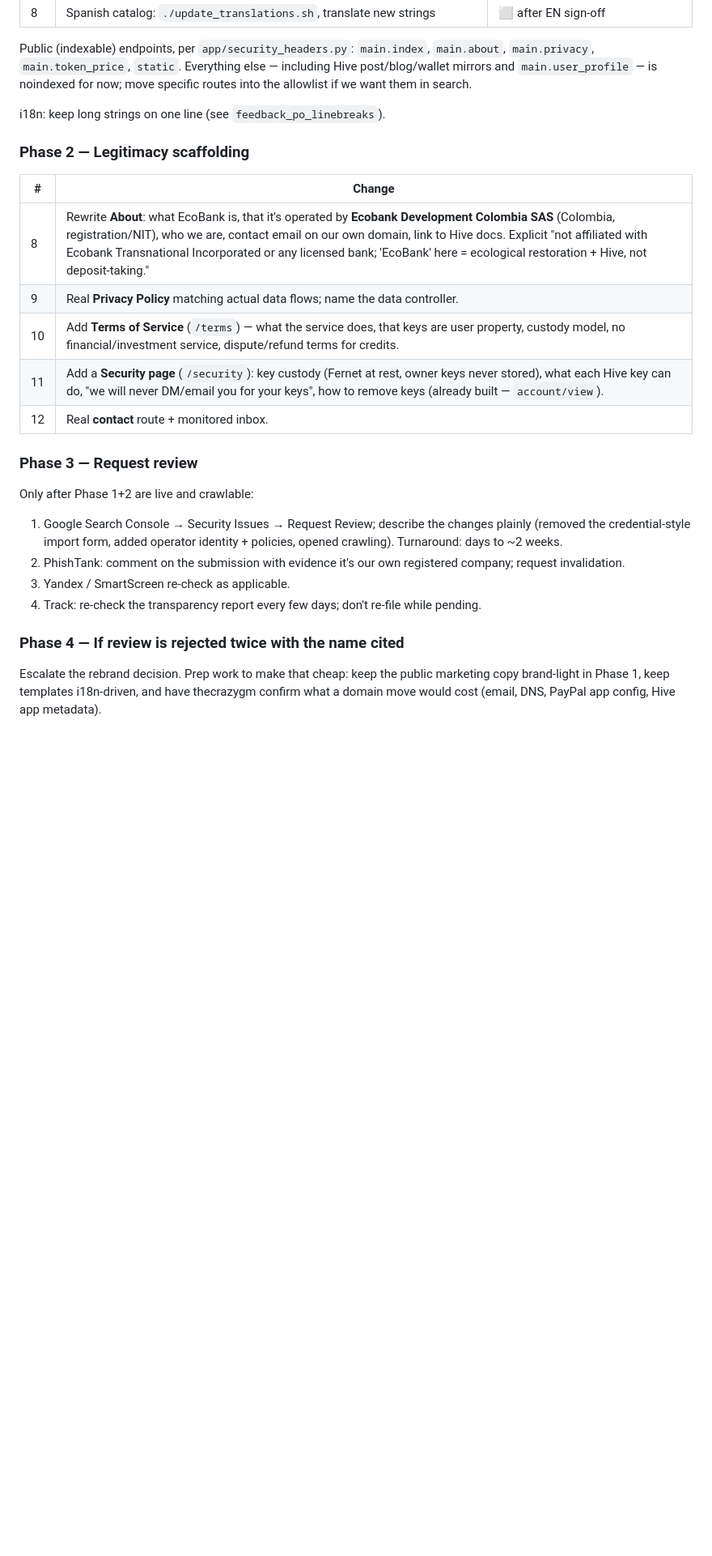
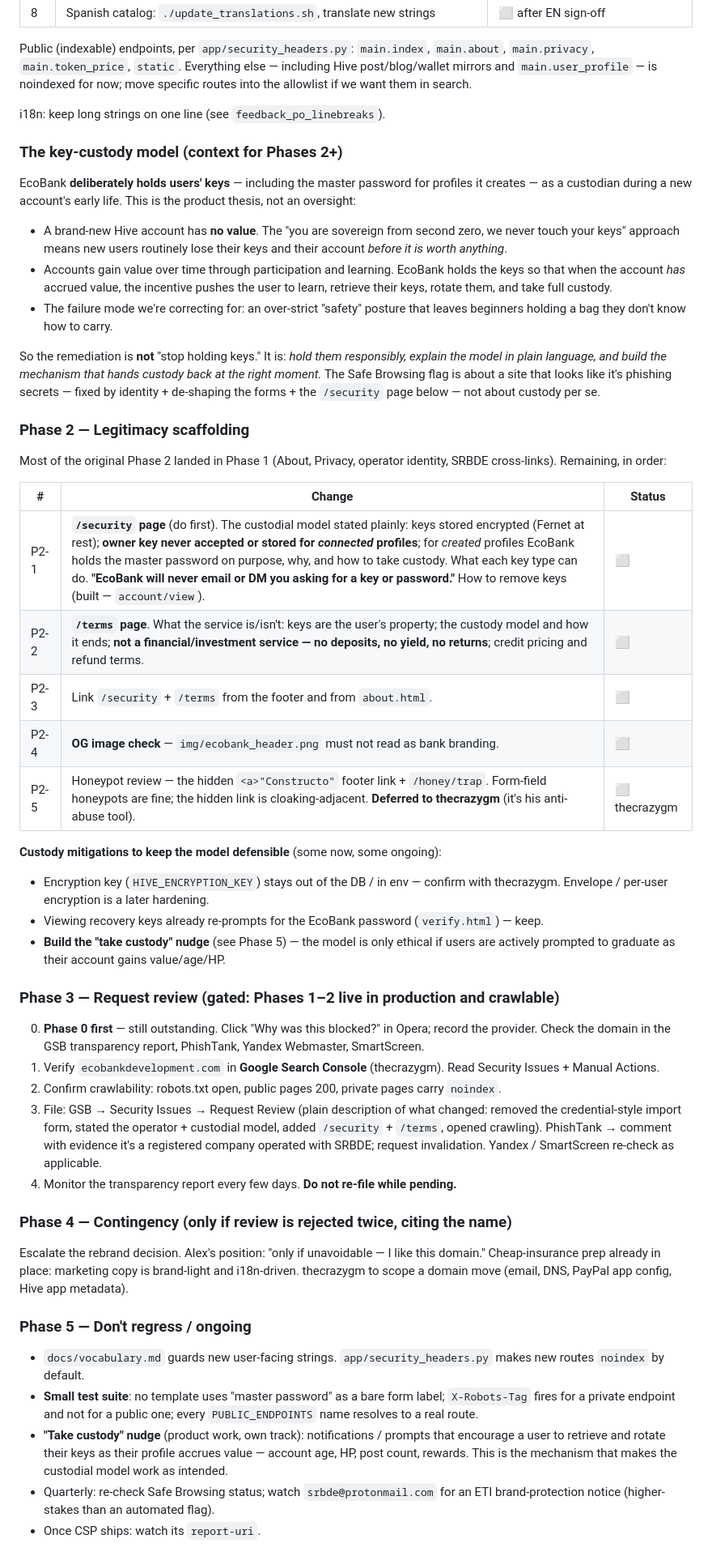
Before and after one commit to TheCrazyGM/ecobank, a Markdown page: docs/safe-browsing-remediation.md, the part around one of its changes. Shown at 81% size. GitHub-like rendering; blank space fills up the shorter version.

Commit message:
docs: rework Phase 2+ around the custodial key model
Per Alex: EcoBank holds new users' keys by design (a new account has no
value; custody until the account is worth taking over). So the plan is
transparency, not removing custody. Phase 2 now leads with a /security
page that states the model plainly, then /terms. Adds a Phase 5
(regression guards + the 'take custody' nudge as the mechanism that
makes the model work) and a deferred client-side-connect track.
Honeypot-link decision deferred to thecrazygm.

Co-Authored-By: Claude Sonnet 5 <noreply@anthropic.com>
Claude-Session: https://claude.ai/code/session_01NPCa4SSYNdPC8ScVn65yHm

```diff
--- a/docs/safe-browsing-remediation.md
+++ b/docs/safe-browsing-remediation.md
@@ -209,26 +209,81 @@ for now; move specific routes into the allowlist if we want them in search.
 
 i18n: keep long strings on one line (see `feedback_po_linebreaks`).
 
+### The key-custody model (context for Phases 2+)
+
+EcoBank **deliberately holds users' keys** — including the master password for
+profiles it creates — as a custodian during a new account's early life. This is
+the product thesis, not an oversight:
+
+- A brand-new Hive account has **no value**. The "you are sovereign from second
+  zero, we never touch your keys" approach means new users routinely lose their
+  keys and their account *before it is worth anything*.
+- Accounts gain value over time through participation and learning. EcoBank holds
+  the keys so that when the account *has* accrued value, the incentive pushes the
+  user to learn, retrieve their keys, rotate them, and take full custody.
+- The failure mode we're correcting for: an over-strict "safety" posture that
+  leaves beginners holding a bag they don't know how to carry.
+
+So the remediation is **not** "stop holding keys." It is: *hold them responsibly,
+explain the model in plain language, and build the mechanism that hands custody
+back at the right moment.* The Safe Browsing flag is about a site that looks like
+it's phishing secrets — fixed by identity + de-shaping the forms + the `/security`
+page below — not about custody per se.
+
 ### Phase 2 — Legitimacy scaffolding
-| # | Change |
-|---|---|
-| 8 | Rewrite **About**: what EcoBank is, that it's operated by **Ecobank Development Colombia SAS** (Colombia, registration/NIT), who we are, contact email on our own domain, link to Hive docs. Explicit "not affiliated with Ecobank Transnational Incorporated or any licensed bank; 'EcoBank' here = ecological restoration + Hive, not deposit-taking." |
-| 9 | Real **Privacy Policy** matching actual data flows; name the data controller. |
-| 10 | Add **Terms of Service** (`/terms`) — what the service does, that keys are user property, custody model, no financial/investment service, dispute/refund terms for credits. |
-| 11 | Add a **Security page** (`/security`): key custody (Fernet at rest, owner keys never stored), what each Hive key can do, "we will never DM/email you for your keys", how to remove keys (already built — `account/view`). |
-| 12 | Real **contact** route + monitored inbox. |
 
-### Phase 3 — Request review
-Only after Phase 1+2 are live and crawlable:
-1. Google Search Console → Security Issues → Request Review; describe the changes
-   plainly (removed the credential-style import form, added operator identity + policies,
-   opened crawling). Turnaround: days to ~2 weeks.
-2. PhishTank: comment on the submission with evidence it's our own registered company;
-   request invalidation.
-3. Yandex / SmartScreen re-check as applicable.
-4. Track: re-check the transparency report every few days; don't re-file while pending.
+Most of the original Phase 2 landed in Phase 1 (About, Privacy, operator identity,
+SRBDE cross-links). Remaining, in order:
 
-### Phase 4 — If review is rejected twice with the name cited
-Escalate the rebrand decision. Prep work to make that cheap: keep the public marketing
-copy brand-light in Phase 1, keep templates i18n-driven, and have thecrazygm confirm
-what a domain move would cost (email, DNS, PayPal app config, Hive app metadata).
+| # | Change | Status |
+|---|---|---|
+| P2-1 | **`/security` page** (do first). The custodial model stated plainly: keys stored encrypted (Fernet at rest); **owner key never accepted or stored for *connected* profiles**; for *created* profiles EcoBank holds the master password on purpose, why, and how to take custody. What each key type can do. **"EcoBank will never email or DM you asking for a key or password."** How to remove keys (built — `account/view`). | ⬜ |
+| P2-2 | **`/terms` page**. What the service is/isn't: keys are the user's property; the custody model and how it ends; **not a financial/investment service — no deposits, no yield, no returns**; credit pricing and refund terms. | ⬜ |
+| P2-3 | Link `/security` + `/terms` from the footer and from `about.html`. | ⬜ |
+| P2-4 | **OG image check** — `img/ecobank_header.png` must not read as bank branding. | ⬜ |
+| P2-5 | Honeypot review — the hidden `<a>"Constructo"` footer link + `/honey/trap`. Form-field honeypots are fine; the hidden link is cloaking-adjacent. **Deferred to thecrazygm** (it's his anti-abuse tool). | ⬜ thecrazygm |
+
+**Custody mitigations to keep the model defensible** (some now, some ongoing):
+
+- Encryption key (`HIVE_ENCRYPTION_KEY`) stays out of the DB / in env — confirm with thecrazygm. Envelope / per-user encryption is a later hardening.
+- Viewing recovery keys already re-prompts for the EcoBank password (`verify.html`) — keep.
+- **Build the "take custody" nudge** (see Phase 5) — the model is only ethical if users are actively prompted to graduate as their account gains value/age/HP.
+
+### Phase 3 — Request review (gated: Phases 1–2 live in production and crawlable)
+
+0. **Phase 0 first** — still outstanding. Click "Why was this blocked?" in Opera;
+   record the provider. Check the domain in the GSB transparency report, PhishTank,
+   Yandex Webmaster, SmartScreen.
+1. Verify `ecobankdevelopment.com` in **Google Search Console** (thecrazygm). Read
+   Security Issues + Manual Actions.
+2. Confirm crawlability: robots.txt open, public pages 200, private pages carry
+   `noindex`.
+3. File: GSB → Security Issues → Request Review (plain description of what changed:
+   removed the credential-style import form, stated the operator + custodial model,
+   added `/security` + `/terms`, opened crawling). PhishTank → comment with evidence
+   it's a registered company operated with SRBDE; request invalidation. Yandex /
+   SmartScreen re-check as applicable.
+4. Monitor the transparency report every few days. **Do not re-file while pending.**
+
+### Phase 4 — Contingency (only if review is rejected twice, citing the name)
+
+Escalate the rebrand decision. Alex's position: "only if unavoidable — I like this
+domain." Cheap-insurance prep already in place: marketing copy is brand-light and
+i18n-driven. thecrazygm to scope a domain move (email, DNS, PayPal app config, Hive
+app metadata).
+
+### Phase 5 — Don't regress / ongoing
+
+- `docs/vocabulary.md` guards new user-facing strings. `app/security_headers.py`
+  makes new routes `noindex` by default.
+- **Small test suite**: no template uses "master password" as a bare form label;
+  `X-Robots-Tag` fires for a private endpoint and not for a public one; every
+  `PUBLIC_ENDPOINTS` name resolves to a real route.
+- **"Take custody" nudge** (product work, own track): notifications / prompts that
+  encourage a user to retrieve and rotate their keys as their profile accrues
+  value — account age, HP, post count, rewards. This is the mechanism that makes
+  the custodial model work as intended.
+- Quarterly: re-check Safe Browsing status; watch `srbde@protonmail.com` for an
+  ETI brand-protection notice (higher-stakes than an automated flag).
+- Once CSP ships: watch its `report-uri`.
+
```
Also changed, not shown: other parts of docs/safe-browsing-remediation.md (+17 -8 lines).
